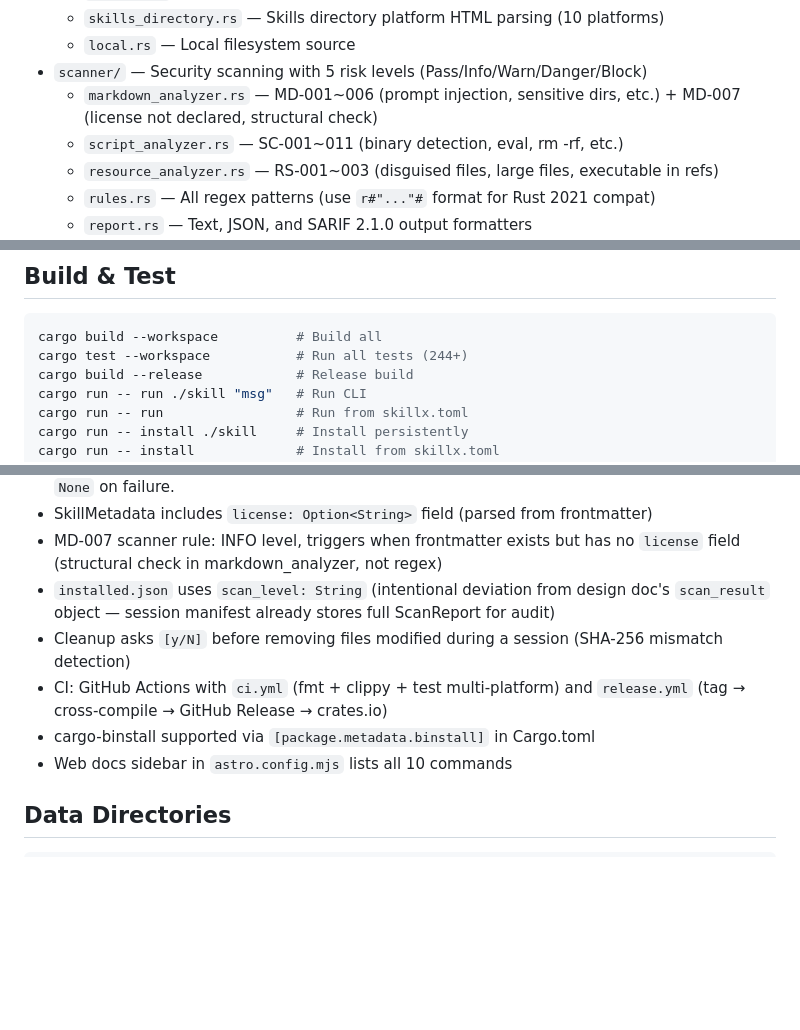
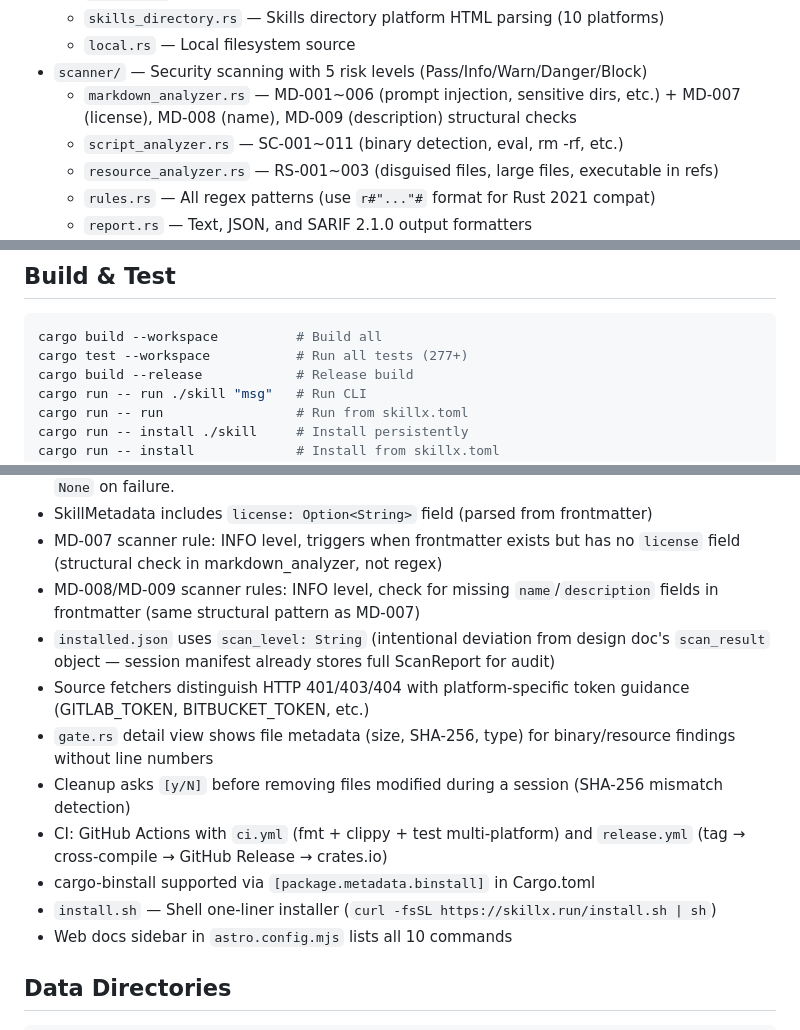
Before and after one commit to skillx-run/skillx, a Markdown page: CLAUDE.md, 3 parts joined by grey strips. Drawn GitHub-style; blank space fills up the shorter version.

Commit message:
docs: update CLAUDE.md with MD-008/MD-009 rules, test count, and install.sh

````diff
--- a/CLAUDE.md
+++ b/CLAUDE.md
@@ -29,7 +29,7 @@ Key modules:
   - `skills_directory.rs` — Skills directory platform HTML parsing (10 platforms)
   - `local.rs` — Local filesystem source
 - `scanner/` — Security scanning with 5 risk levels (Pass/Info/Warn/Danger/Block)
-  - `markdown_analyzer.rs` — MD-001~006 (prompt injection, sensitive dirs, etc.) + MD-007 (license not declared, structural check)
+  - `markdown_analyzer.rs` — MD-001~006 (prompt injection, sensitive dirs, etc.) + MD-007 (license), MD-008 (name), MD-009 (description) structural checks
   - `script_analyzer.rs` — SC-001~011 (binary detection, eval, rm -rf, etc.)
   - `resource_analyzer.rs` — RS-001~003 (disguised files, large files, executable in refs)
   - `rules.rs` — All regex patterns (use `r#"..."#` format for Rust 2021 compat)
@@ -106,7 +106,7 @@ SkillValue supports string shorthand (`"source"`) and detailed object (`{ source
 
 ```bash
 cargo build --workspace          # Build all
-cargo test --workspace           # Run all tests (244+)
+cargo test --workspace           # Run all tests (277+)
 cargo build --release            # Release build
 cargo run -- run ./skill "msg"   # Run CLI
 cargo run -- run                 # Run from skillx.toml
@@ -144,10 +144,14 @@ cargo run -- cache ls            # List cache
 - Agent version detection: `detect_binary_version()` runs `<binary> --version` and parses semver; `extract_vscode_extension_version()` parses from dir name. Both gracefully degrade to `None` on failure.
 - SkillMetadata includes `license: Option<String>` field (parsed from frontmatter)
 - MD-007 scanner rule: INFO level, triggers when frontmatter exists but has no `license` field (structural check in markdown_analyzer, not regex)
+- MD-008/MD-009 scanner rules: INFO level, check for missing `name`/`description` fields in frontmatter (same structural pattern as MD-007)
 - `installed.json` uses `scan_level: String` (intentional deviation from design doc's `scan_result` object — session manifest already stores full ScanReport for audit)
+- Source fetchers distinguish HTTP 401/403/404 with platform-specific token guidance (GITLAB_TOKEN, BITBUCKET_TOKEN, etc.)
+- `gate.rs` detail view shows file metadata (size, SHA-256, type) for binary/resource findings without line numbers
 - Cleanup asks `[y/N]` before removing files modified during a session (SHA-256 mismatch detection)
 - CI: GitHub Actions with `ci.yml` (fmt + clippy + test multi-platform) and `release.yml` (tag → cross-compile → GitHub Release → crates.io)
 - cargo-binstall supported via `[package.metadata.binstall]` in Cargo.toml
+- `install.sh` — Shell one-liner installer (`curl -fsSL https://skillx.run/install.sh | sh`)
 - Web docs sidebar in `astro.config.mjs` lists all 10 commands
 
 ## Data Directories
````
